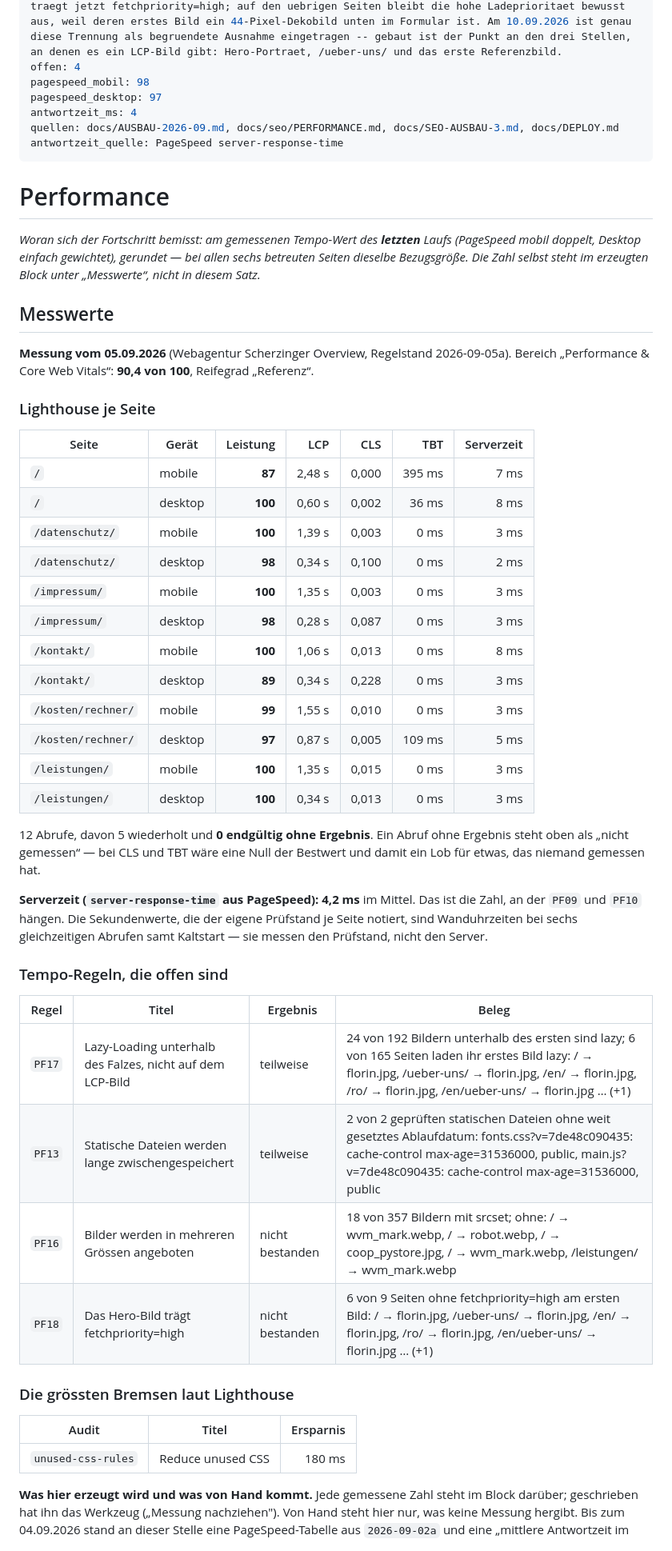
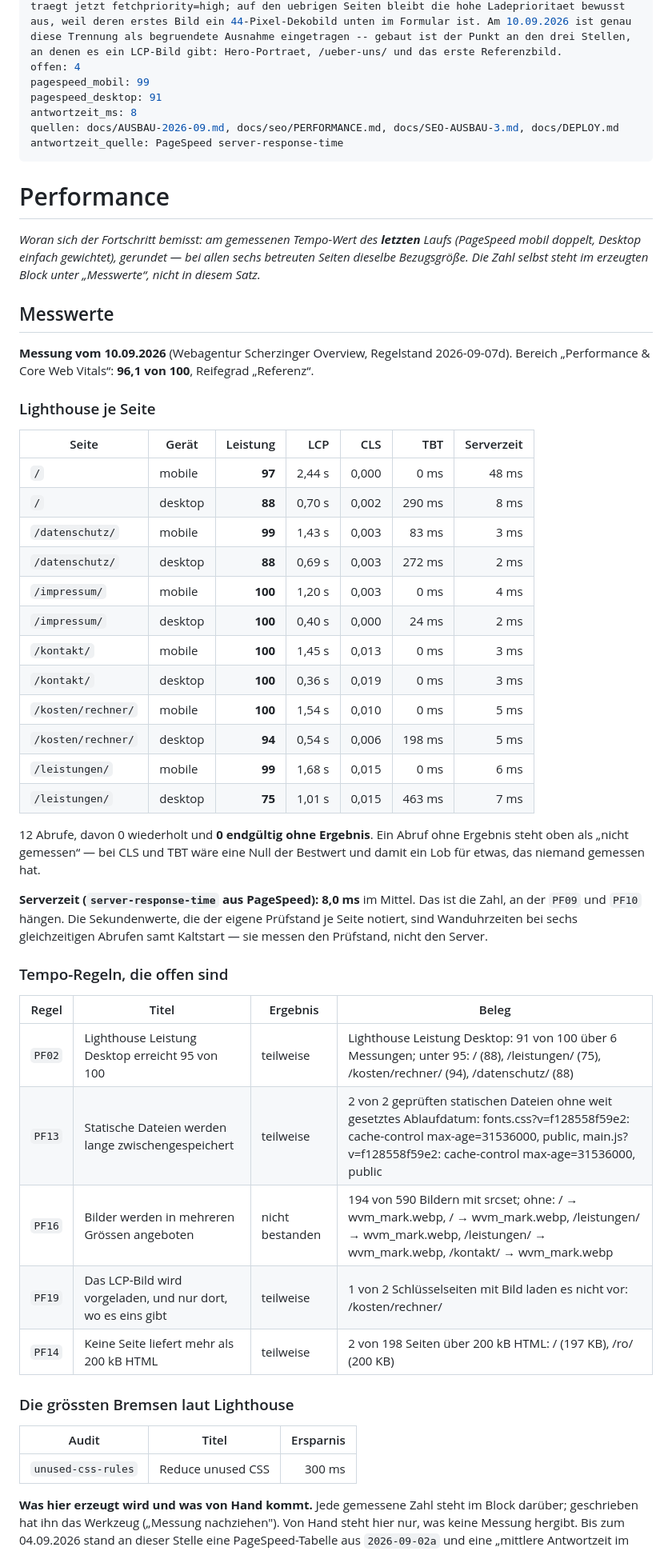
Before and after one commit to BastianScherzinger/wvm-it, a Markdown page: doku/70-PERFORMANCE.md, the part around the change. Shown at 80% size. Rendered like a GitHub page.

```diff
--- a/doku/70-PERFORMANCE.md
+++ b/doku/70-PERFORMANCE.md
@@ -6,9 +6,9 @@ status: teilweise
 fortschritt: 88
 zusammenfassung: Am 06.09. nachgemessen statt fortgeschrieben: Django rendert in 8 bis 34 ms, der TTFB live liegt bei 172 bis 234 ms — die Anwendung ist rund 13 Prozent davon. Der Seitencache aus der Aufgabenliste haette also 30 von 230 ms gespart und dafuer auf jeder Formularseite ein fremdes CSRF-Token riskiert; er bleibt bewusst ungebaut. Gebaut: ConditionalGetMiddleware und Cache-Koepfe auf den sieben Endpunkten ohne Formular — 310 KB weniger je Crawl-Durchgang. Am 07.09. PF18 dort gebaut, wo er zutrifft: Das Portraet auf /ueber-uns/ stand auf loading=lazy und traegt jetzt fetchpriority=high; auf den uebrigen Seiten bleibt die hohe Ladeprioritaet bewusst aus, weil deren erstes Bild ein 44-Pixel-Dekobild unten im Formular ist. Am 10.09.2026 ist genau diese Trennung als begruendete Ausnahme eingetragen -- gebaut ist der Punkt an den drei Stellen, an denen es ein LCP-Bild gibt: Hero-Portraet, /ueber-uns/ und das erste Referenzbild.
 offen: 4
-pagespeed_mobil: 98
-pagespeed_desktop: 97
-antwortzeit_ms: 4
+pagespeed_mobil: 99
+pagespeed_desktop: 91
+antwortzeit_ms: 8
 quellen: docs/AUSBAU-2026-09.md, docs/seo/PERFORMANCE.md, docs/SEO-AUSBAU-3.md, docs/DEPLOY.md
 antwortzeit_quelle: PageSpeed server-response-time
 ---
@@ -20,43 +20,44 @@ antwortzeit_quelle: PageSpeed server-response-time
 ## Messwerte
 
 <!-- tempo:anfang -->
-**Messung vom 05.09.2026** (Webagentur Scherzinger Overview, Regelstand 2026-09-05a). Bereich „Performance & Core Web Vitals“: **90,4 von 100**, Reifegrad „Referenz“.
+**Messung vom 10.09.2026** (Webagentur Scherzinger Overview, Regelstand 2026-09-07d). Bereich „Performance & Core Web Vitals“: **96,1 von 100**, Reifegrad „Referenz“.
 
 ### Lighthouse je Seite
 
 | Seite | Gerät | Leistung | LCP | CLS | TBT | Serverzeit |
 |---|---|---:|---:|---:|---:|---:|
-| `/` | mobile | **87** | 2,48 s | 0,000 | 395 ms | 7 ms |
-| `/` | desktop | **100** | 0,60 s | 0,002 | 36 ms | 8 ms |
-| `/datenschutz/` | mobile | **100** | 1,39 s | 0,003 | 0 ms | 3 ms |
-| `/datenschutz/` | desktop | **98** | 0,34 s | 0,100 | 0 ms | 2 ms |
-| `/impressum/` | mobile | **100** | 1,35 s | 0,003 | 0 ms | 3 ms |
-| `/impressum/` | desktop | **98** | 0,28 s | 0,087 | 0 ms | 3 ms |
-| `/kontakt/` | mobile | **100** | 1,06 s | 0,013 | 0 ms | 8 ms |
-| `/kontakt/` | desktop | **89** | 0,34 s | 0,228 | 0 ms | 3 ms |
-| `/kosten/rechner/` | mobile | **99** | 1,55 s | 0,010 | 0 ms | 3 ms |
-| `/kosten/rechner/` | desktop | **97** | 0,87 s | 0,005 | 109 ms | 5 ms |
-| `/leistungen/` | mobile | **100** | 1,35 s | 0,015 | 0 ms | 3 ms |
-| `/leistungen/` | desktop | **100** | 0,34 s | 0,013 | 0 ms | 3 ms |
+| `/` | mobile | **97** | 2,44 s | 0,000 | 0 ms | 48 ms |
+| `/` | desktop | **88** | 0,70 s | 0,002 | 290 ms | 8 ms |
+| `/datenschutz/` | mobile | **99** | 1,43 s | 0,003 | 83 ms | 3 ms |
+| `/datenschutz/` | desktop | **88** | 0,69 s | 0,003 | 272 ms | 2 ms |
+| `/impressum/` | mobile | **100** | 1,20 s | 0,003 | 0 ms | 4 ms |
+| `/impressum/` | desktop | **100** | 0,40 s | 0,000 | 24 ms | 2 ms |
+| `/kontakt/` | mobile | **100** | 1,45 s | 0,013 | 0 ms | 3 ms |
+| `/kontakt/` | desktop | **100** | 0,36 s | 0,019 | 0 ms | 3 ms |
+| `/kosten/rechner/` | mobile | **100** | 1,54 s | 0,010 | 0 ms | 5 ms |
+| `/kosten/rechner/` | desktop | **94** | 0,54 s | 0,006 | 198 ms | 5 ms |
+| `/leistungen/` | mobile | **99** | 1,68 s | 0,015 | 0 ms | 6 ms |
+| `/leistungen/` | desktop | **75** | 1,01 s | 0,015 | 463 ms | 7 ms |
 
-12 Abrufe, davon 5 wiederholt und **0 endgültig ohne Ergebnis**. Ein Abruf ohne Ergebnis steht oben als „nicht gemessen“ — bei CLS und TBT wäre eine Null der Bestwert und damit ein Lob für etwas, das niemand gemessen hat.
+12 Abrufe, davon 0 wiederholt und **0 endgültig ohne Ergebnis**. Ein Abruf ohne Ergebnis steht oben als „nicht gemessen“ — bei CLS und TBT wäre eine Null der Bestwert und damit ein Lob für etwas, das niemand gemessen hat.
 
-**Serverzeit (`server-response-time` aus PageSpeed): 4,2 ms** im Mittel. Das ist die Zahl, an der `PF09` und `PF10` hängen. Die Sekundenwerte, die der eigene Prüfstand je Seite notiert, sind Wanduhrzeiten bei sechs gleichzeitigen Abrufen samt Kaltstart — sie messen den Prüfstand, nicht den Server.
+**Serverzeit (`server-response-time` aus PageSpeed): 8,0 ms** im Mittel. Das ist die Zahl, an der `PF09` und `PF10` hängen. Die Sekundenwerte, die der eigene Prüfstand je Seite notiert, sind Wanduhrzeiten bei sechs gleichzeitigen Abrufen samt Kaltstart — sie messen den Prüfstand, nicht den Server.
 
 ### Tempo-Regeln, die offen sind
 
 | Regel | Titel | Ergebnis | Beleg |
 |---|---|---|---|
-| `PF17` | Lazy-Loading unterhalb des Falzes, nicht auf dem LCP-Bild | teilweise | 24 von 192 Bildern unterhalb des ersten sind lazy; 6 von 165 Seiten laden ihr erstes Bild lazy: / → florin.jpg, /ueber-uns/ → florin.jpg, /en/ → florin.jpg, /ro/ → florin.jpg, /en/ueber-uns/ → florin.jpg … (+1) |
-| `PF13` | Statische Dateien werden lange zwischengespeichert | teilweise | 2 von 2 geprüften statischen Dateien ohne weit gesetztes Ablaufdatum: fonts.css?v=7de48c090435: cache-control max-age=31536000, public, main.js?v=7de48c090435: cache-control max-age=31536000, public |
-| `PF16` | Bilder werden in mehreren Grössen angeboten | nicht bestanden | 18 von 357 Bildern mit srcset; ohne: / → wvm_mark.webp, / → robot.webp, / → coop_pystore.jpg, / → wvm_mark.webp, /leistungen/ → wvm_mark.webp |
-| `PF18` | Das Hero-Bild trägt fetchpriority=high | nicht bestanden | 6 von 9 Seiten ohne fetchpriority=high am ersten Bild: / → florin.jpg, /ueber-uns/ → florin.jpg, /en/ → florin.jpg, /ro/ → florin.jpg, /en/ueber-uns/ → florin.jpg … (+1) |
+| `PF02` | Lighthouse Leistung Desktop erreicht 95 von 100 | teilweise | Lighthouse Leistung Desktop: 91 von 100 über 6 Messungen; unter 95: / (88), /leistungen/ (75), /kosten/rechner/ (94), /datenschutz/ (88) |
+| `PF13` | Statische Dateien werden lange zwischengespeichert | teilweise | 2 von 2 geprüften statischen Dateien ohne weit gesetztes Ablaufdatum: fonts.css?v=f128558f59e2: cache-control max-age=31536000, public, main.js?v=f128558f59e2: cache-control max-age=31536000, public |
+| `PF16` | Bilder werden in mehreren Grössen angeboten | nicht bestanden | 194 von 590 Bildern mit srcset; ohne: / → wvm_mark.webp, / → wvm_mark.webp, /leistungen/ → wvm_mark.webp, /leistungen/ → wvm_mark.webp, /kontakt/ → wvm_mark.webp |
+| `PF19` | Das LCP-Bild wird vorgeladen, und nur dort, wo es eins gibt | teilweise | 1 von 2 Schlüsselseiten mit Bild laden es nicht vor: /kosten/rechner/ |
+| `PF14` | Keine Seite liefert mehr als 200 kB HTML | teilweise | 2 von 198 Seiten über 200 kB HTML: / (197 KB), /ro/ (200 KB) |
 
 ### Die grössten Bremsen laut Lighthouse
 
 | Audit | Titel | Ersparnis |
 |---|---|---:|
-| `unused-css-rules` | Reduce unused CSS | 180 ms |
+| `unused-css-rules` | Reduce unused CSS | 300 ms |
 <!-- tempo:ende -->
 
 **Was hier erzeugt wird und was von Hand kommt.** Jede gemessene Zahl steht im Block
```
Also changed, not shown: doku/00-STATUS.md (+13 -11 lines).
